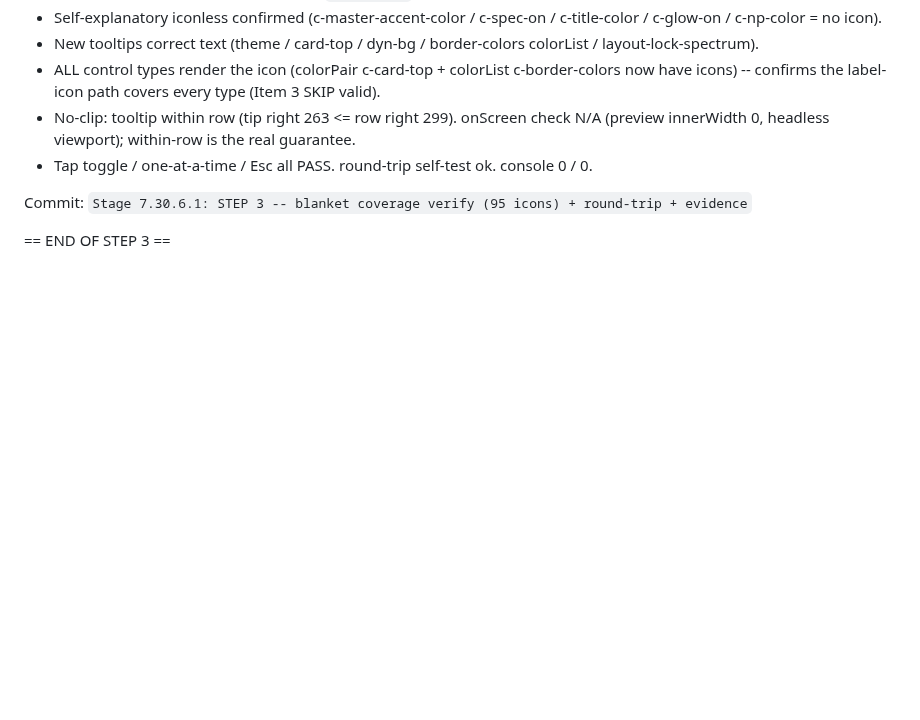
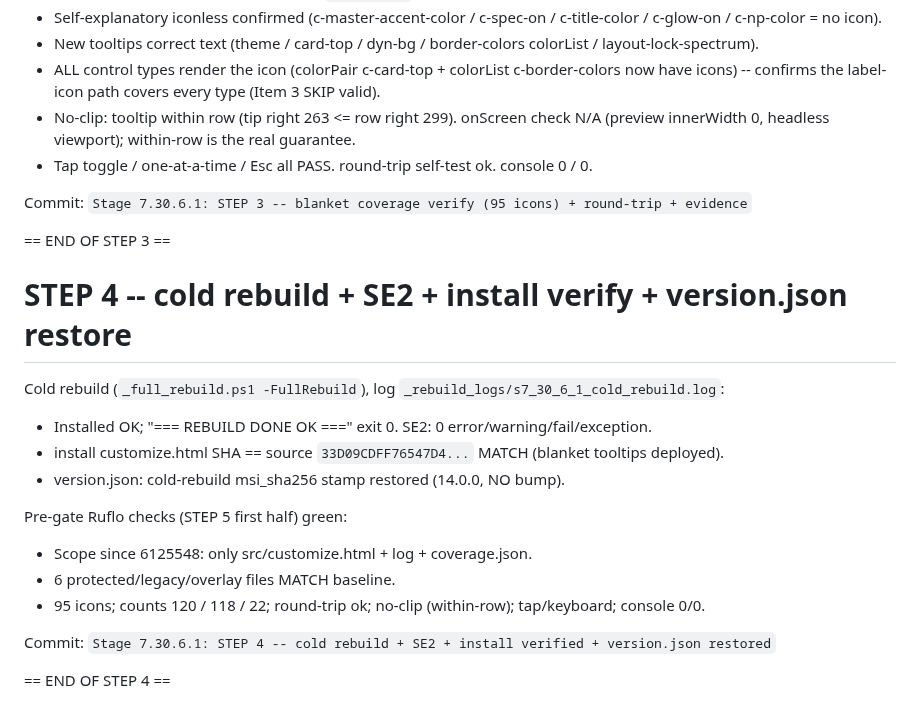
Before and after one commit to MasterShadex/Masters-FM, a Markdown page: V14_S7_30_6_1_LOG.md, the part around the change. Drawn GitHub-style; blank space fills up the shorter version.

Commit message:
Stage 7.30.6.1: STEP 4 -- cold rebuild + SE2 + install verified + version.json restored

```diff
--- a/V14_S7_30_6_1_LOG.md
+++ b/V14_S7_30_6_1_LOG.md
@@ -155,3 +155,20 @@ Preview MCP (127.0.0.1:8799). evidence/s7_30_6_1/coverage.json:
 Commit: `Stage 7.30.6.1: STEP 3 -- blanket coverage verify (95 icons) + round-trip + evidence`
 
 == END OF STEP 3 ==
+
+# STEP 4 -- cold rebuild + SE2 + install verify + version.json restore
+
+Cold rebuild (`_full_rebuild.ps1 -FullRebuild`), log `_rebuild_logs/s7_30_6_1_cold_rebuild.log`:
+- Installed OK; "=== REBUILD DONE OK ===" exit 0. SE2: 0 error/warning/fail/exception.
+- install customize.html SHA == source `33D09CDFF76547D4...` MATCH (blanket tooltips deployed).
+- version.json: cold-rebuild msi_sha256 stamp restored (14.0.0, NO bump).
+
+Pre-gate Ruflo checks (STEP 5 first half) green:
+- Scope since 6125548: only src/customize.html + log + coverage.json.
+- 6 protected/legacy/overlay files MATCH baseline.
+- 95 icons; counts 120 / 118 / 22; round-trip ok; no-clip (within-row); tap/keyboard;
+  console 0/0.
+
+Commit: `Stage 7.30.6.1: STEP 4 -- cold rebuild + SE2 + install verified + version.json restored`
+
+== END OF STEP 4 ==
```
